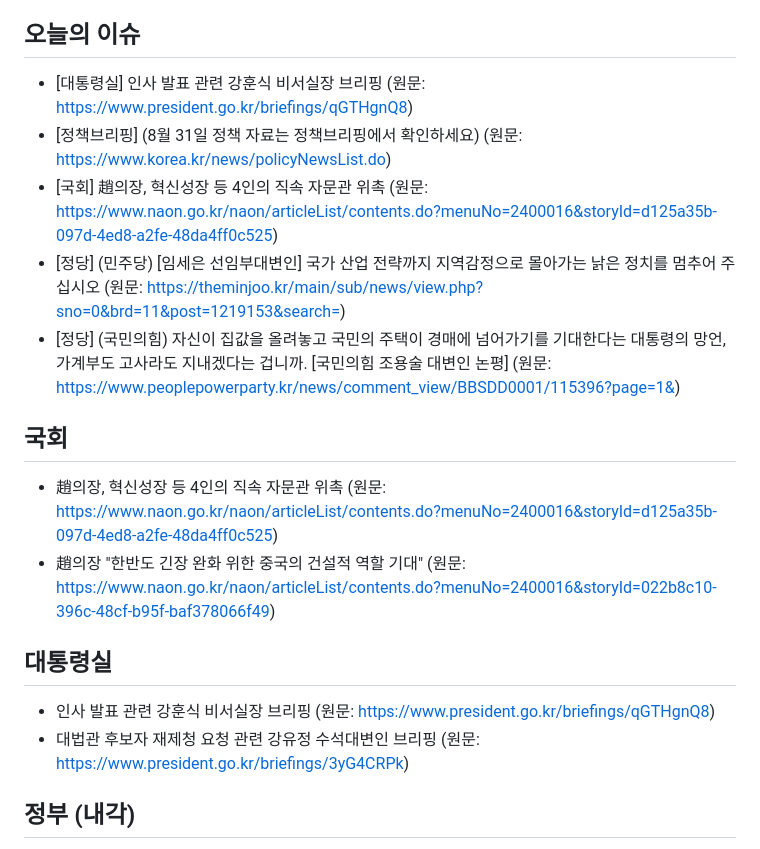
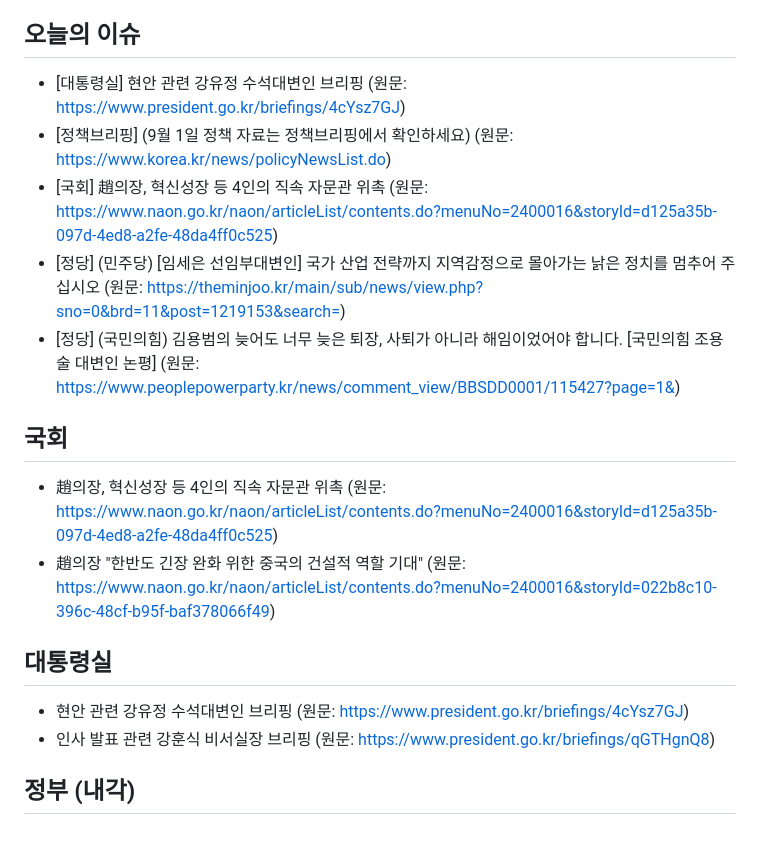
Before and after one commit to hy9510-collab/party-briefing, a Markdown page: 정당정책_오늘내용.md, the part around one of its changes. Rendered like a GitHub page.

```diff
--- a/정당정책_오늘내용.md
+++ b/정당정책_오늘내용.md
@@ -4,19 +4,19 @@
 > 매일 자동으로 각 공식 게시판에서 수집합니다. 서버 렌더링·공개 API 게시판은 실제 최신 제목을, 수집이 안 되는 곳은 게시판 링크만 안내합니다(지어내지 않음).
 
 ## 오늘의 이슈
-- [대통령실] 인사 발표 관련 강훈식 비서실장 브리핑 (원문: https://www.president.go.kr/briefings/qGTHgnQ8)
-- [정책브리핑] (8월 31일 정책 자료는 정책브리핑에서 확인하세요) (원문: https://www.korea.kr/news/policyNewsList.do)
+- [대통령실] 현안 관련 강유정 수석대변인 브리핑 (원문: https://www.president.go.kr/briefings/4cYsz7GJ)
+- [정책브리핑] (9월 1일 정책 자료는 정책브리핑에서 확인하세요) (원문: https://www.korea.kr/news/policyNewsList.do)
 - [국회] 趙의장, 혁신성장 등 4인의 직속 자문관 위촉 (원문: https://www.naon.go.kr/naon/articleList/contents.do?menuNo=2400016&storyId=d125a35b-097d-4ed8-a2fe-48da4ff0c525)
 - [정당] (민주당) [임세은 선임부대변인] 국가 산업 전략까지 지역감정으로 몰아가는 낡은 정치를 멈추어 주십시오 (원문: https://theminjoo.kr/main/sub/news/view.php?sno=0&brd=11&post=1219153&search=)
-- [정당] (국민의힘) 자신이 집값을 올려놓고 국민의 주택이 경매에 넘어가기를 기대한다는 대통령의 망언, 가계부도 고사라도 지내겠다는 겁니까. [국민의힘 조용술 대변인 논평] (원문: https://www.peoplepowerparty.kr/news/comment_view/BBSDD0001/115396?page=1&)
+- [정당] (국민의힘) 김용범의 늦어도 너무 늦은 퇴장, 사퇴가 아니라 해임이었어야 합니다. [국민의힘 조용술 대변인 논평] (원문: https://www.peoplepowerparty.kr/news/comment_view/BBSDD0001/115427?page=1&)
 
 ## 국회
 - 趙의장, 혁신성장 등 4인의 직속 자문관 위촉 (원문: https://www.naon.go.kr/naon/articleList/contents.do?menuNo=2400016&storyId=d125a35b-097d-4ed8-a2fe-48da4ff0c525)
 - 趙의장 "한반도 긴장 완화 위한 중국의 건설적 역할 기대" (원문: https://www.naon.go.kr/naon/articleList/contents.do?menuNo=2400016&storyId=022b8c10-396c-48cf-b95f-baf378066f49)
 
 ## 대통령실
+- 현안 관련 강유정 수석대변인 브리핑 (원문: https://www.president.go.kr/briefings/4cYsz7GJ)
 - 인사 발표 관련 강훈식 비서실장 브리핑 (원문: https://www.president.go.kr/briefings/qGTHgnQ8)
-- 대법관 후보자 재제청 요청 관련 강유정 수석대변인 브리핑 (원문: https://www.president.go.kr/briefings/3yG4CRPk)
 
 ## 정부 (내각)
 - [국무조정실] 국무조정실·국무총리비서실 소식(보도자료) (원문: https://www.opm.go.kr/opm/news/press-release.do)
```
Also changed, not shown: other parts of 정당정책_오늘내용.md (+14 -14 lines).
